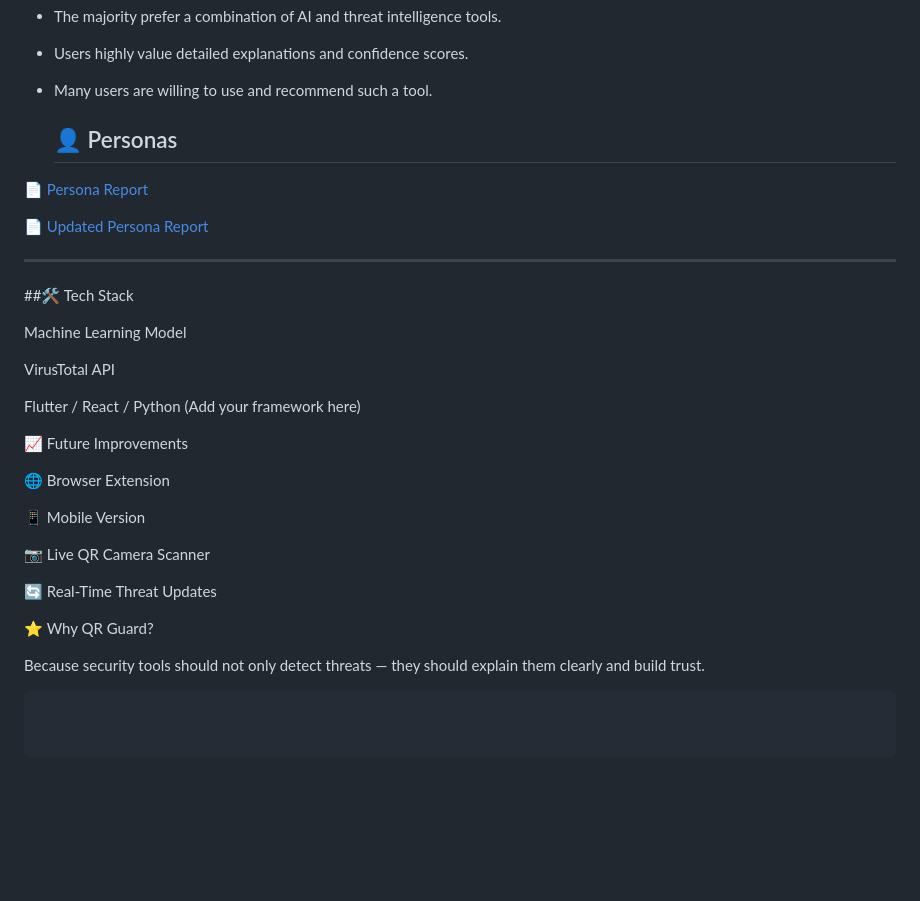
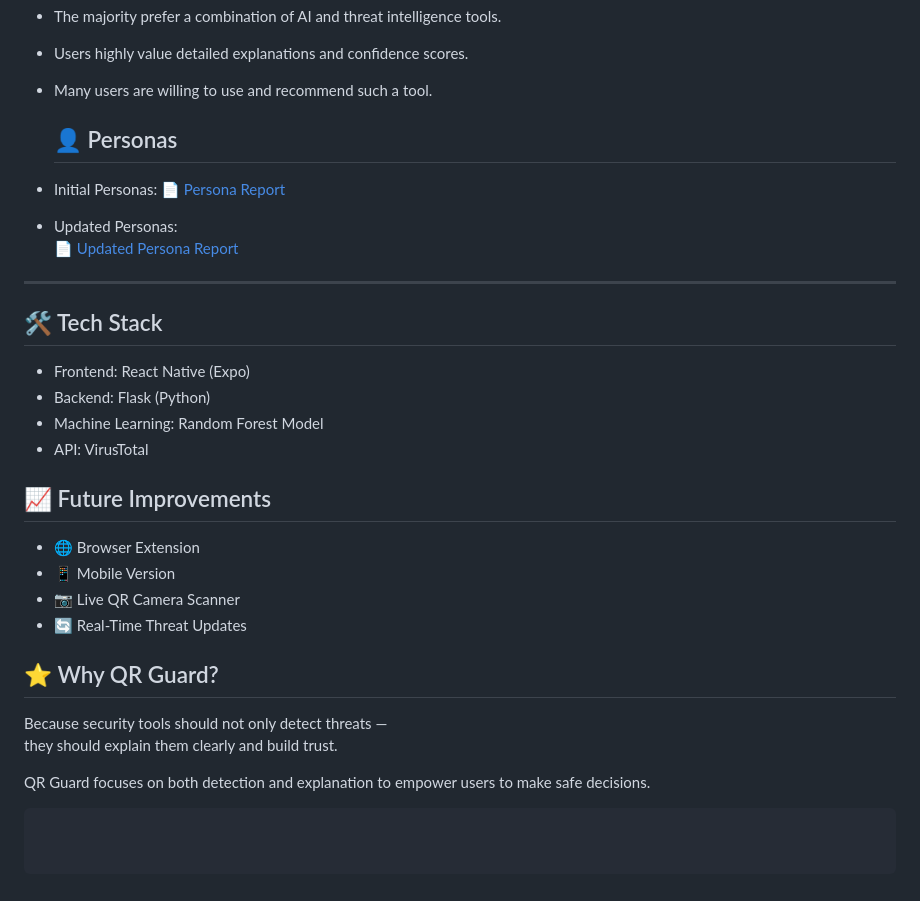
Before and after one commit to Eman-Mohamed-Hamed/MobileComputing_Project, a Markdown page: README.md, the part around the change. Rendered like a GitHub page; blank space fills up the shorter version.

````diff
--- a/README.md
+++ b/README.md
@@ -105,32 +105,32 @@ The following wireframe illustrates the main screens of the QR Guard mobile appl
 
   ## 👤 Personas
 
+- Initial Personas:
 [📄 Persona Report](docs/Persona.pdf)
 
+- Updated Personas:
 [📄 Updated Persona Report](docs/Updated_Personas.pdf)
 
 ---
 
-##🛠️ Tech Stack
+## 🛠️ Tech Stack
 
-Machine Learning Model
+- Frontend: React Native (Expo)
+- Backend: Flask (Python)
+- Machine Learning: Random Forest Model
+- API: VirusTotal
 
-VirusTotal API
+## 📈 Future Improvements
 
-Flutter / React / Python (Add your framework here)
+- 🌐 Browser Extension
+- 📱 Mobile Version
+- 📷 Live QR Camera Scanner
+- 🔄 Real-Time Threat Updates
 
-📈 Future Improvements
-
-🌐 Browser Extension
-
-📱 Mobile Version
-
-📷 Live QR Camera Scanner
-
-🔄 Real-Time Threat Updates
-
-⭐ Why QR Guard?
+## ⭐ Why QR Guard?
 
 Because security tools should not only detect threats —
 they should explain them clearly and build trust.
+
+QR Guard focuses on both detection and explanation to empower users to make safe decisions.
 ```
````
